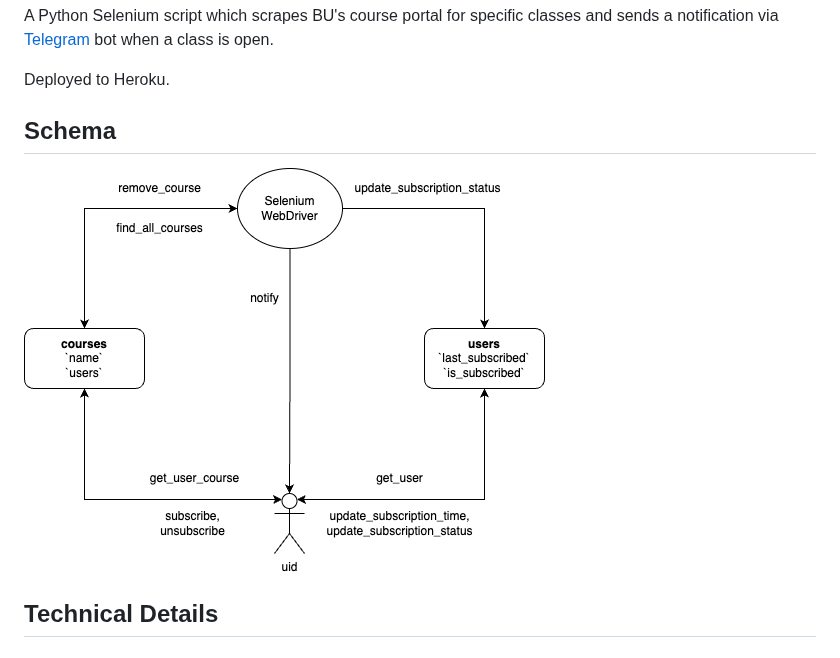
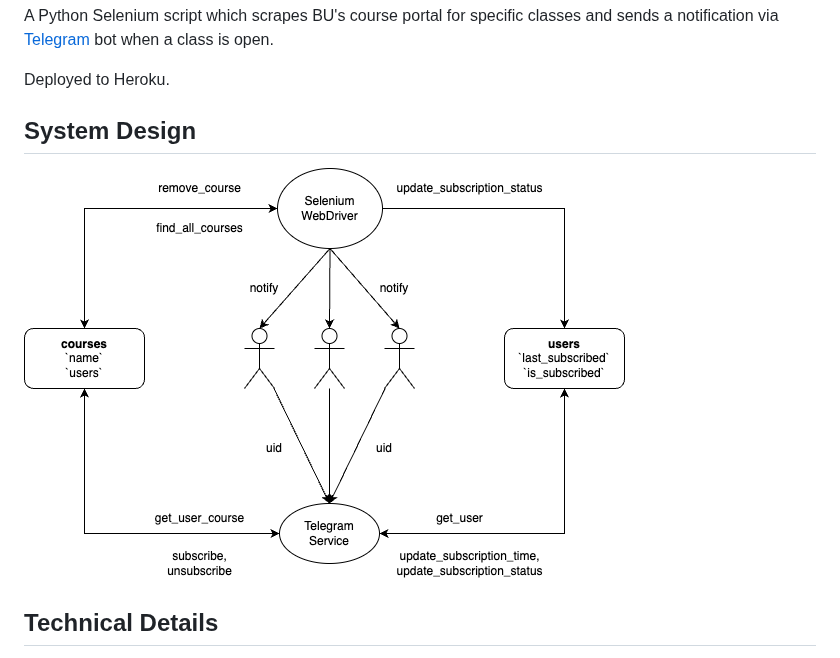
Before and after one commit to aaron-ang/terrier-alert, a Markdown page: README.md, the part around the change. GitHub-like rendering; pictures changed too: doc/terrier-alert.drawio.png.

Commit message:
update diagram

```diff
--- a/README.md
+++ b/README.md
@@ -3,7 +3,7 @@ A Python Selenium script which scrapes BU's course portal for specific classes a
 
 Deployed to Heroku.
 
-## Schema
+## System Design
 ![system schema](doc/terrier-alert.drawio.png)
 
 ## Technical Details
```
